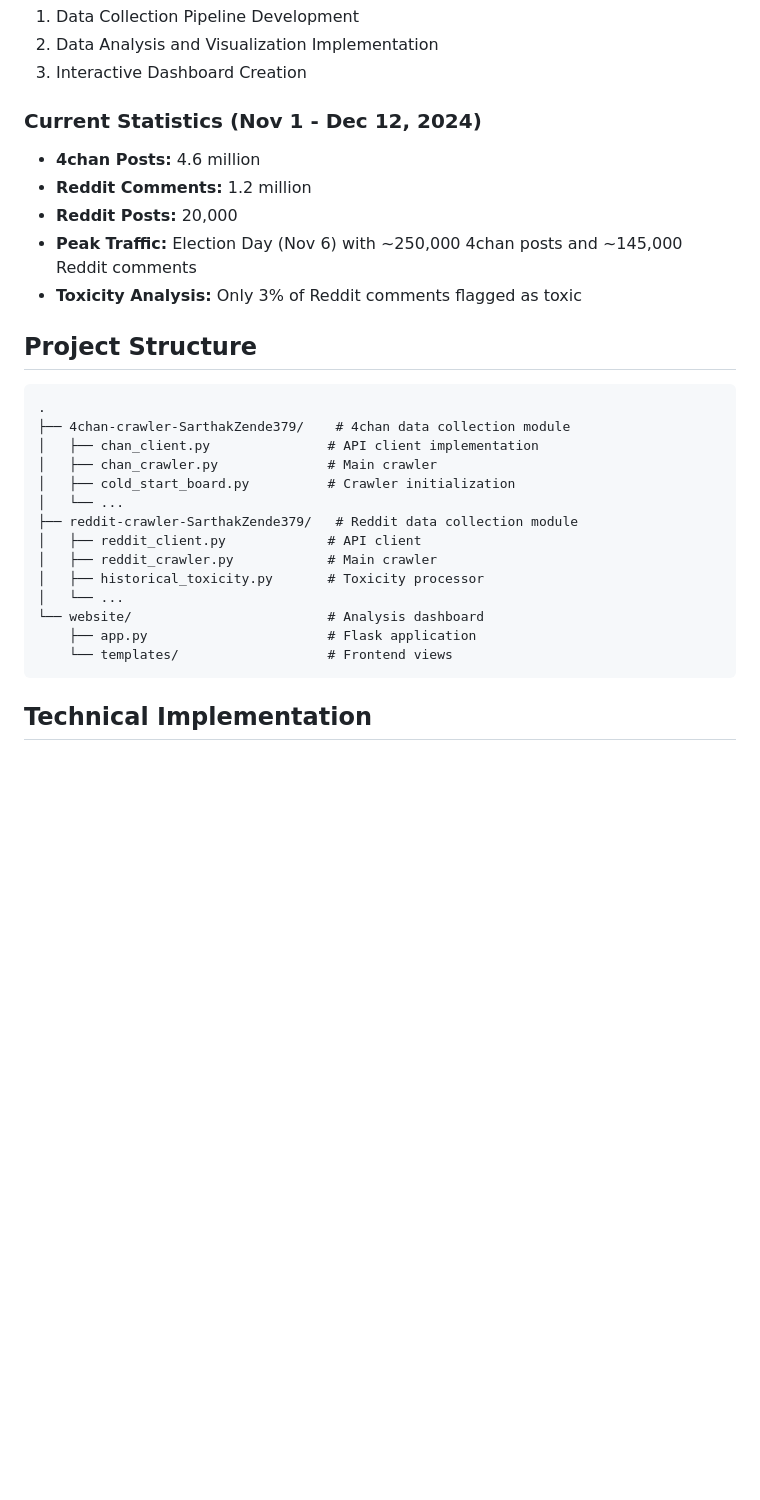
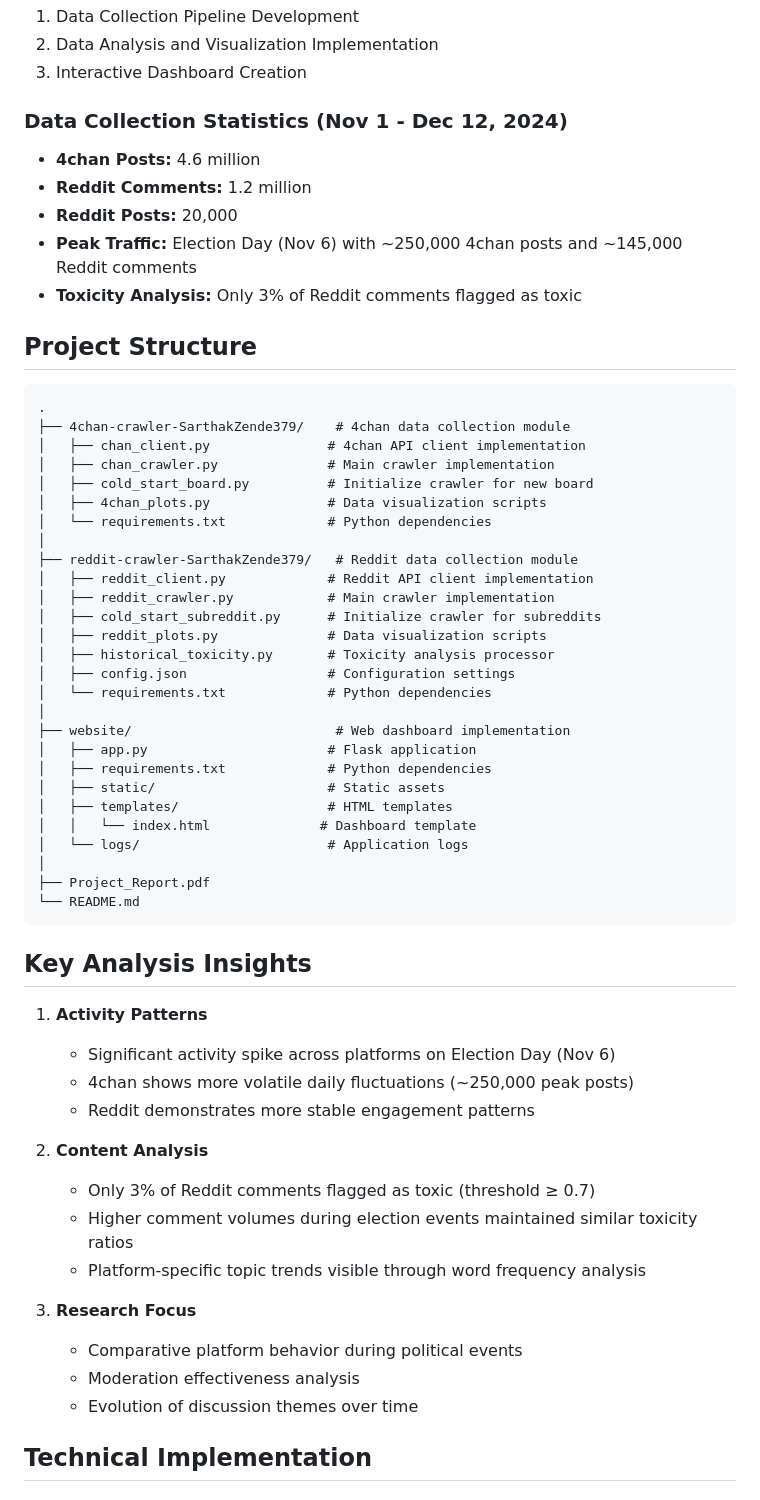
Before and after one commit to SarthakZende379/Social-Media-end-to-end-data-pipeline, a Markdown page: README.md, the part around one of its changes. Rendered like a GitHub page; blank space fills up the shorter version.

````diff
--- a/README.md
+++ b/README.md
@@ -9,7 +9,7 @@ This project evolved through three phases:
 2. Data Analysis and Visualization Implementation
 3. Interactive Dashboard Creation
 
-### Current Statistics (Nov 1 - Dec 12, 2024)
+### Data Collection Statistics (Nov 1 - Dec 12, 2024)
 - **4chan Posts:** 4.6 million
 - **Reddit Comments:** 1.2 million
 - **Reddit Posts:** 20,000
@@ -20,19 +20,48 @@ This project evolved through three phases:
 ```
 .
 ├── 4chan-crawler-SarthakZende379/    # 4chan data collection module
-│   ├── chan_client.py               # API client implementation
-│   ├── chan_crawler.py              # Main crawler
-│   ├── cold_start_board.py          # Crawler initialization
-│   └── ...
+│   ├── chan_client.py               # 4chan API client implementation
+│   ├── chan_crawler.py              # Main crawler implementation
+│   ├── cold_start_board.py          # Initialize crawler for new board
+│   ├── 4chan_plots.py               # Data visualization scripts
+│   └── requirements.txt             # Python dependencies
+│
 ├── reddit-crawler-SarthakZende379/   # Reddit data collection module
-│   ├── reddit_client.py             # API client
-│   ├── reddit_crawler.py            # Main crawler
-│   ├── historical_toxicity.py       # Toxicity processor
-│   └── ...
-└── website/                         # Analysis dashboard
-    ├── app.py                       # Flask application
-    └── templates/                   # Frontend views
+│   ├── reddit_client.py             # Reddit API client implementation
+│   ├── reddit_crawler.py            # Main crawler implementation
+│   ├── cold_start_subreddit.py      # Initialize crawler for subreddits
+│   ├── reddit_plots.py              # Data visualization scripts
+│   ├── historical_toxicity.py       # Toxicity analysis processor
+│   ├── config.json                  # Configuration settings
+│   └── requirements.txt             # Python dependencies
+│
+├── website/                          # Web dashboard implementation
+│   ├── app.py                       # Flask application
+│   ├── requirements.txt             # Python dependencies
+│   ├── static/                      # Static assets
+│   ├── templates/                   # HTML templates
+│   │   └── index.html              # Dashboard template
+│   └── logs/                        # Application logs
+│
+├── Project_Report.pdf
+└── README.md
 ```
+
+## Key Analysis Insights
+1. **Activity Patterns**
+   - Significant activity spike across platforms on Election Day (Nov 6)
+   - 4chan shows more volatile daily fluctuations (~250,000 peak posts)
+   - Reddit demonstrates more stable engagement patterns
+
+2. **Content Analysis**
+   - Only 3% of Reddit comments flagged as toxic (threshold ≥ 0.7)
+   - Higher comment volumes during election events maintained similar toxicity ratios
+   - Platform-specific topic trends visible through word frequency analysis
+
+3. **Research Focus**
+   - Comparative platform behavior during political events
+   - Moderation effectiveness analysis
+   - Evolution of discussion themes over time
 
 ## Technical Implementation
 
````
Also changed, not shown: other parts of README.md (+78 -25 lines).
